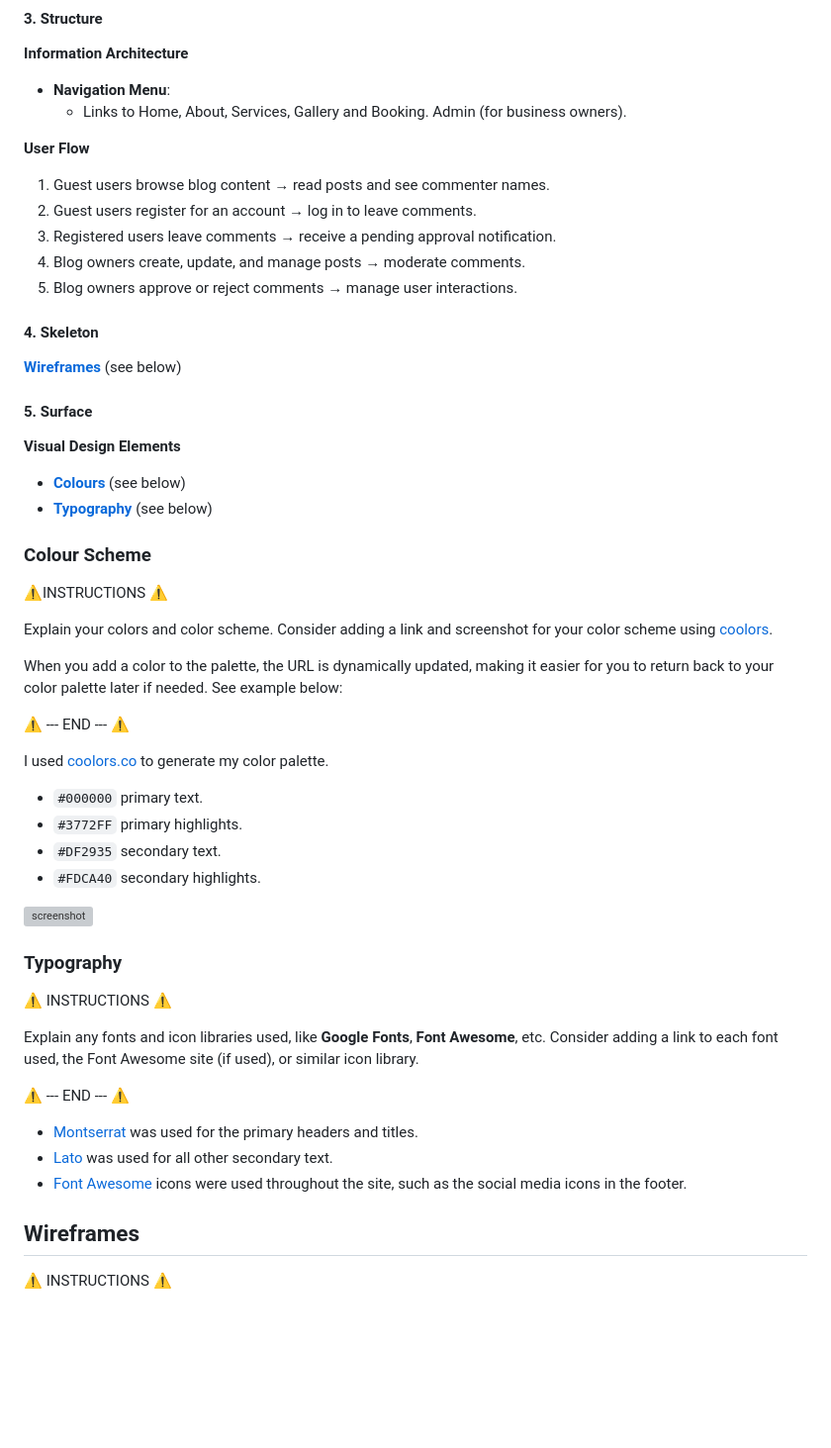
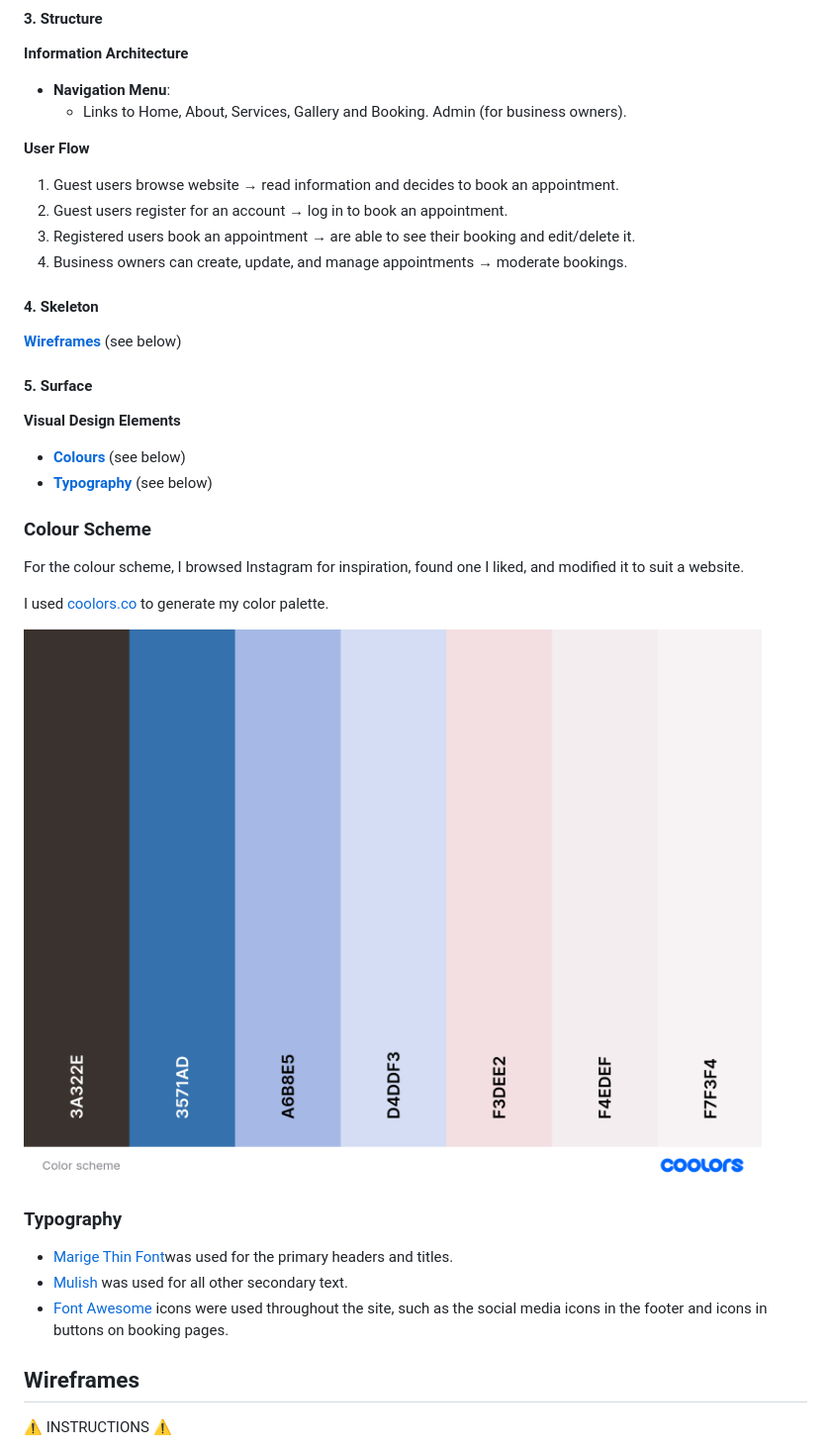
Before and after one commit to ssannejohansson/MP3-bark-and-brush, a Markdown page: README.md, the part around the change printed below. Shown: that part at 99% size. Rendered like a GitHub page; pictures changed too: documentation/coolors.png (added); blank space fills up the shorter version; grey boxes are pictures that could not be loaded.

```diff
--- a/README.md
+++ b/README.md
@@ -79,11 +71,11 @@ source: [MP3-bark-and-brush amiresponsive](https://ui.dev/amiresponsive?url=http
   - Links to Home, About, Services, Gallery and Booking. Admin (for business owners).
 
 **User Flow**
-1. Guest users browse blog content → read posts and see commenter names.
-2. Guest users register for an account → log in to leave comments.
-3. Registered users leave comments → receive a pending approval notification.
-4. Blog owners create, update, and manage posts → moderate comments.
-5. Blog owners approve or reject comments → manage user interactions.
+1. Guest users browse website → read information and decides to book an appointment.
+2. Guest users register for an account → log in to book an appointment.
+3. Registered users book an appointment → are able to see their booking and edit/delete it.
+4. Business owners can create, update, and manage appointments → moderate bookings.
+
 
 #### 4. Skeleton
 
@@ -96,35 +88,19 @@ source: [MP3-bark-and-brush amiresponsive](https://ui.dev/amiresponsive?url=http
 - **[Typography](#typography)** (see below)
 
 ### Colour Scheme
-
-⚠️INSTRUCTIONS ⚠️
-
-Explain your colors and color scheme. Consider adding a link and screenshot for your color scheme using [coolors](https://coolors.co/generate).
-
-When you add a color to the palette, the URL is dynamically updated, making it easier for you to return back to your color palette later if needed. See example below:
-
-⚠️ --- END --- ⚠️
+For the colour scheme, I browsed Instagram for inspiration, found one I liked, and modified it to suit a website.
 
 I used [coolors.co](https://coolors.co/080708-3772ff-df2935-fdca40-e6e8e6) to generate my color palette.
-
-- `#000000` primary text.
-- `#3772FF` primary highlights.
-- `#DF2935` secondary text.
-- `#FDCA40` secondary highlights.
 
 ![screenshot](documentation/coolors.png)
 
 ### Typography
 
-⚠️ INSTRUCTIONS ⚠️
 
-Explain any fonts and icon libraries used, like **Google Fonts**, **Font Awesome**, etc. Consider adding a link to each font used, the Font Awesome site (if used), or similar icon library.
 
-⚠️ --- END --- ⚠️
-
-- [Montserrat](https://fonts.google.com/specimen/Montserrat) was used for the primary headers and titles.
-- [Lato](https://fonts.google.com/specimen/Lato) was used for all other secondary text.
-- [Font Awesome](https://fontawesome.com) icons were used throughout the site, such as the social media icons in the footer.
+- [Marige Thin Font](https://www.fontspace.com/marige-thin-font-f148657)was used for the primary headers and titles.
+- [Mulish](https://fonts.google.com/specimen/Mulish?query=mulisht) was used for all other secondary text.
+- [Font Awesome](https://fontawesome.com) icons were used throughout the site, such as the social media icons in the footer and icons in buttons on booking pages.
 
 ## Wireframes
 
```
Also changed, not shown: other parts of README.md (+16 -38 lines).
